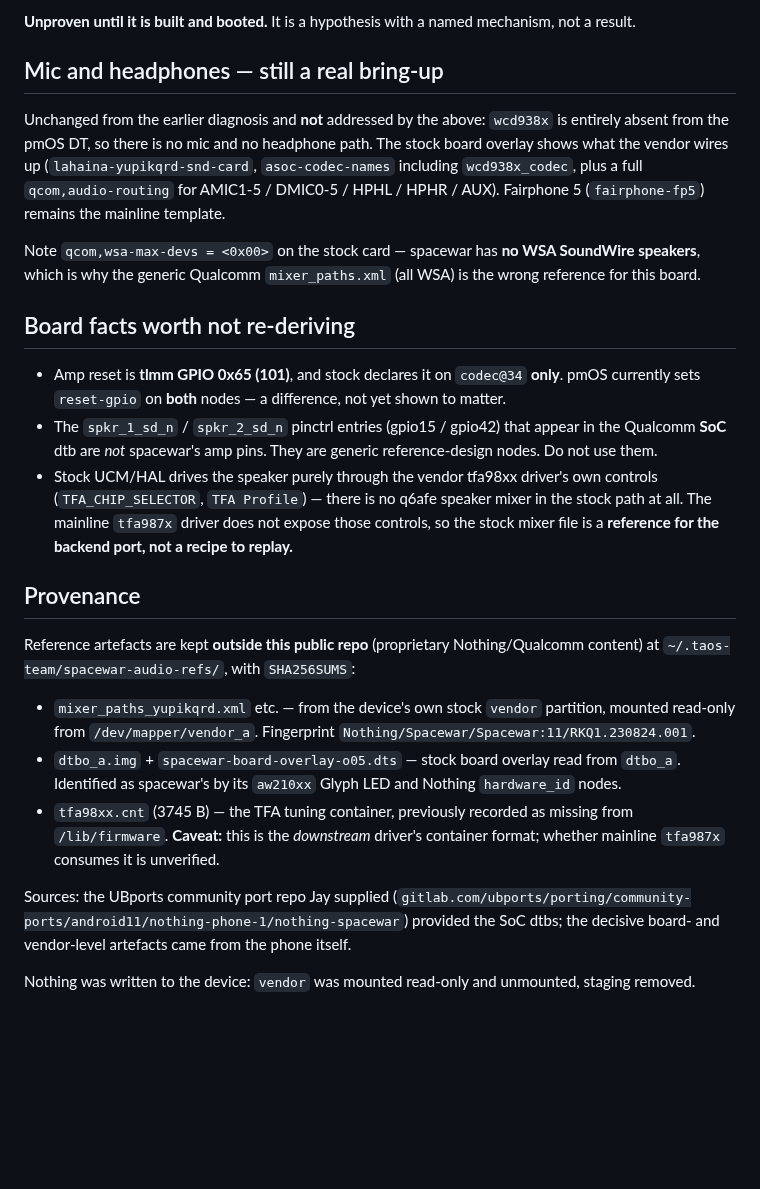
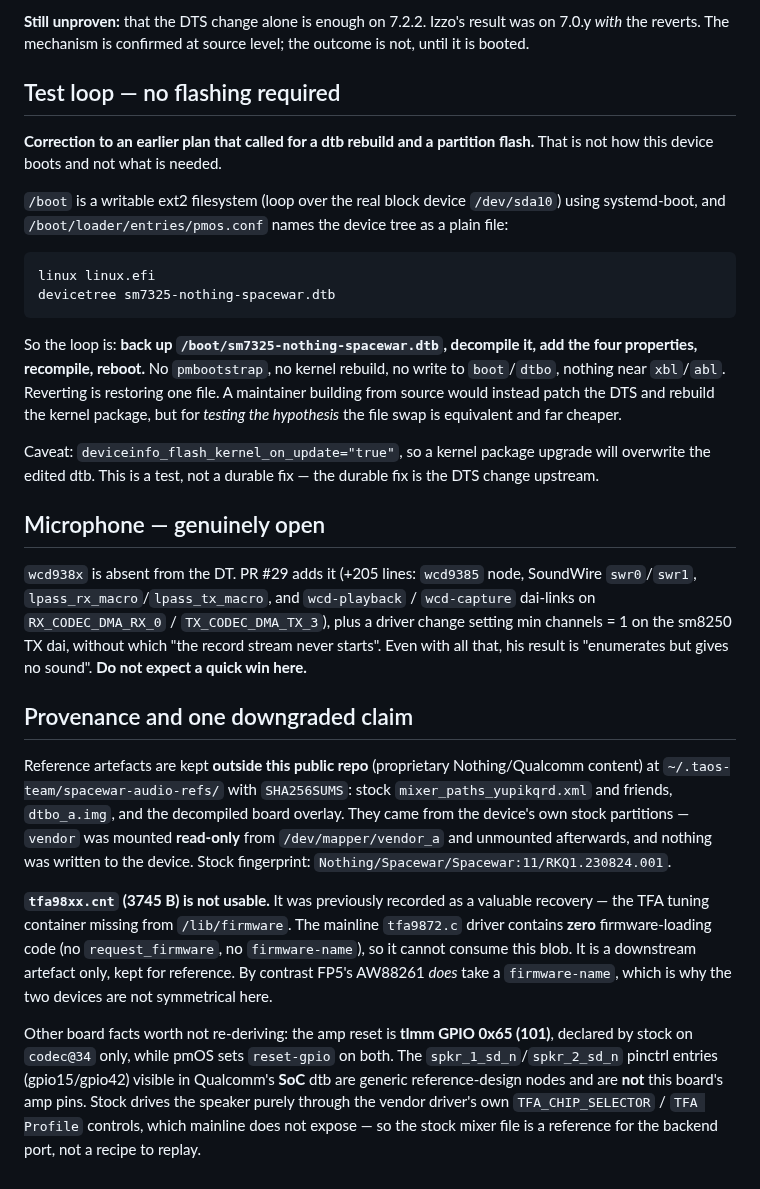
Before and after one commit to jaylfc/taOSmobile, a Markdown page: docs/pmos-audio-bringup.md, the part around one of its changes. GitHub-like rendering; blank space fills up the shorter version.

````diff
--- a/docs/pmos-audio-bringup.md
+++ b/docs/pmos-audio-bringup.md
@@ -59,43 +88,54 @@ with `TFA Profile` of `speaker` / `receiver` / `Powerdown_All`.
 
-**Unproven until it is built and booted.** It is a hypothesis with a named mechanism, not a result.
+**Still unproven:** that the DTS change alone is enough on 7.2.2. Izzo's result was on 7.0.y *with*
+the reverts. The mechanism is confirmed at source level; the outcome is not, until it is booted.
 
-## Mic and headphones — still a real bring-up
+## Test loop — no flashing required
 
-Unchanged from the earlier diagnosis and **not** addressed by the above: `wcd938x` is entirely
-absent from the pmOS DT, so there is no mic and no headphone path. The stock board overlay shows
-what the vendor wires up (`lahaina-yupikqrd-snd-card`, `asoc-codec-names` including `wcd938x_codec`,
-plus a full `qcom,audio-routing` for AMIC1-5 / DMIC0-5 / HPHL / HPHR / AUX). Fairphone 5
-(`fairphone-fp5`) remains the mainline template.
+**Correction to an earlier plan that called for a dtb rebuild and a partition flash.** That is not
+how this device boots and not what is needed.
 
-Note `qcom,wsa-max-devs = <0x00>` on the stock card — spacewar has **no WSA SoundWire speakers**,
-which is why the generic Qualcomm `mixer_paths.xml` (all WSA) is the wrong reference for this board.
+`/boot` is a writable ext2 filesystem (loop over the real block device `/dev/sda10`) using
+systemd-boot, and `/boot/loader/entries/pmos.conf` names the device tree as a plain file:
 
-## Board facts worth not re-deriving
+```
+linux linux.efi
+devicetree sm7325-nothing-spacewar.dtb
+```
 
-- Amp reset is **tlmm GPIO 0x65 (101)**, and stock declares it on `codec@34` **only**. pmOS
-  currently sets `reset-gpio` on **both** nodes — a difference, not yet shown to matter.
-- The `spkr_1_sd_n` / `spkr_2_sd_n` pinctrl entries (gpio15 / gpio42) that appear in the Qualcomm
-  **SoC** dtb are *not* spacewar's amp pins. They are generic reference-design nodes. Do not use them.
-- Stock UCM/HAL drives the speaker purely through the vendor tfa98xx driver's own controls
-  (`TFA_CHIP_SELECTOR`, `TFA Profile`) — there is no q6afe speaker mixer in the stock path at all.
-  The mainline `tfa987x` driver does not expose those controls, so the stock mixer file is a
-  **reference for the backend port, not a recipe to replay.**
+So the loop is: **back up `/boot/sm7325-nothing-spacewar.dtb`, decompile it, add the four properties,
+recompile, reboot.** No `pmbootstrap`, no kernel rebuild, no write to `boot`/`dtbo`, nothing near
+`xbl`/`abl`. Reverting is restoring one file. A maintainer building from source would instead patch
+the DTS and rebuild the kernel package, but for *testing the hypothesis* the file swap is equivalent
+and far cheaper.
 
-## Provenance
+Caveat: `deviceinfo_flash_kernel_on_update="true"`, so a kernel package upgrade will overwrite the
+edited dtb. This is a test, not a durable fix — the durable fix is the DTS change upstream.
+
+## Microphone — genuinely open
+
+`wcd938x` is absent from the DT. PR #29 adds it (+205 lines: `wcd9385` node, SoundWire `swr0`/`swr1`,
+`lpass_rx_macro`/`lpass_tx_macro`, and `wcd-playback` / `wcd-capture` dai-links on
+`RX_CODEC_DMA_RX_0` / `TX_CODEC_DMA_TX_3`), plus a driver change setting min channels = 1 on the
+sm8250 TX dai, without which "the record stream never starts". Even with all that, his result is
+"enumerates but gives no sound". **Do not expect a quick win here.**
+
+## Provenance and one downgraded claim
 
 Reference artefacts are kept **outside this public repo** (proprietary Nothing/Qualcomm content) at
-`~/.taos-team/spacewar-audio-refs/`, with `SHA256SUMS`:
+`~/.taos-team/spacewar-audio-refs/` with `SHA256SUMS`: stock `mixer_paths_yupikqrd.xml` and friends,
+`dtbo_a.img`, and the decompiled board overlay. They came from the device's own stock partitions —
+`vendor` was mounted **read-only** from `/dev/mapper/vendor_a` and unmounted afterwards, and nothing
+was written to the device. Stock fingerprint: `Nothing/Spacewar/Spacewar:11/RKQ1.230824.001`.
 
-- `mixer_paths_yupikqrd.xml` etc. — from the device's own stock `vendor` partition, mounted
-  read-only from `/dev/mapper/vendor_a`. Fingerprint `Nothing/Spacewar/Spacewar:11/RKQ1.230824.001`.
-- `dtbo_a.img` + `spacewar-board-overlay-o05.dts` — stock board overlay read from `dtbo_a`.
-  Identified as spacewar's by its `aw210xx` Glyph LED and Nothing `hardware_id` nodes.
-- `tfa98xx.cnt` (3745 B) — the TFA tuning container, previously recorded as missing from
-  `/lib/firmware`. **Caveat:** this is the *downstream* driver's container format; whether mainline
-  `tfa987x` consumes it is unverified.
+**`tfa98xx.cnt` (3745 B) is not usable.** It was previously recorded as a valuable recovery — the
+TFA tuning container missing from `/lib/firmware`. The mainline `tfa9872.c` driver contains **zero**
+firmware-loading code (no `request_firmware`, no `firmware-name`), so it cannot consume this blob.
+It is a downstream artefact only, kept for reference. By contrast FP5's AW88261 *does* take a
+`firmware-name`, which is why the two devices are not symmetrical here.
 
-Sources: the UBports community port repo Jay supplied
-(`gitlab.com/ubports/porting/community-ports/android11/nothing-phone-1/nothing-spacewar`) provided
-the SoC dtbs; the decisive board- and vendor-level artefacts came from the phone itself.
-
-Nothing was written to the device: `vendor` was mounted read-only and unmounted, staging removed.
+Other board facts worth not re-deriving: the amp reset is **tlmm GPIO 0x65 (101)**, declared by stock
+on `codec@34` only, while pmOS sets `reset-gpio` on both. The `spkr_1_sd_n`/`spkr_2_sd_n` pinctrl
+entries (gpio15/gpio42) visible in Qualcomm's **SoC** dtb are generic reference-design nodes and are
+**not** this board's amp pins. Stock drives the speaker purely through the vendor driver's own
+`TFA_CHIP_SELECTOR` / `TFA Profile` controls, which mainline does not expose — so the stock mixer
+file is a reference for the backend port, not a recipe to replay.
````
Also changed, not shown: other parts of docs/pmos-audio-bringup.md (+62 -33 lines), README.md (+6 -5 lines).
